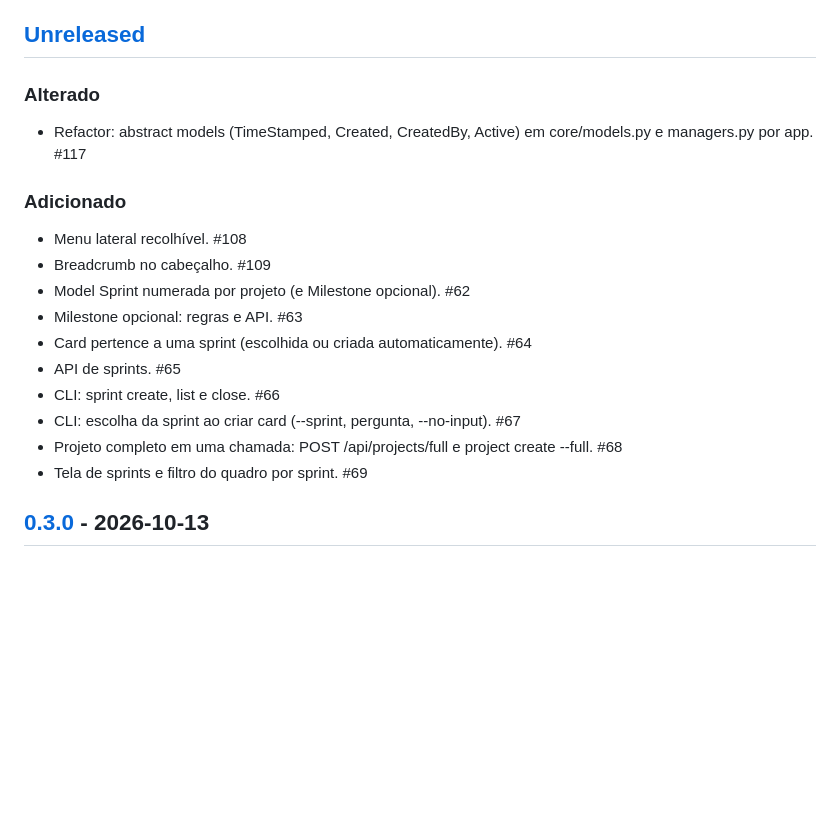
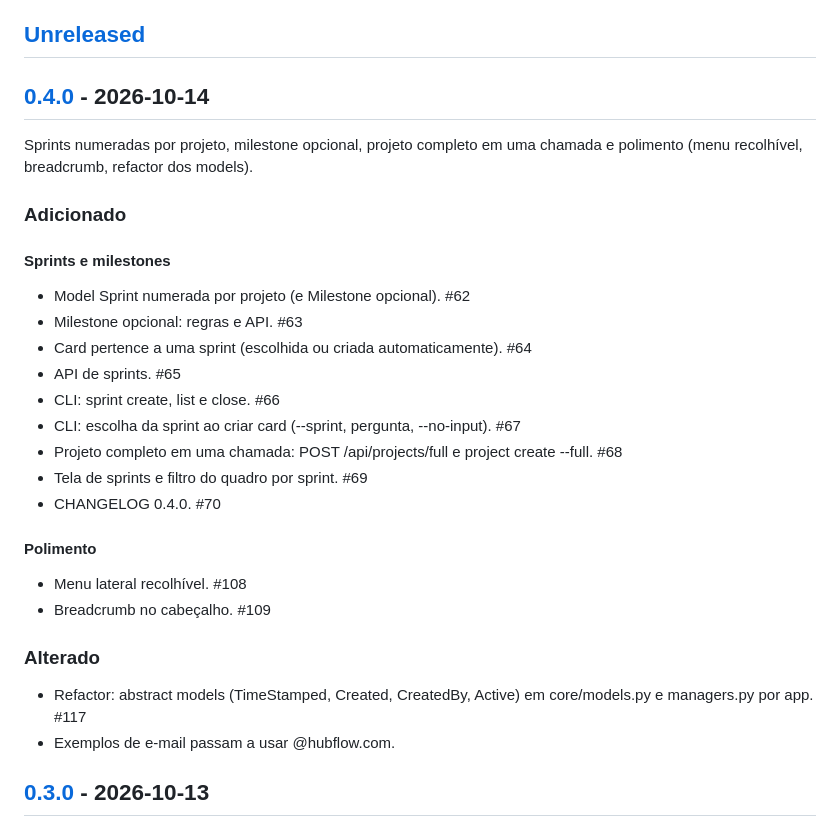
Before and after one commit to rg3915/HubFlow, a Markdown page: CHANGELOG.md, the part around one of its changes. Rendered like a GitHub page; blank space fills up the shorter version.

```diff
--- a/CHANGELOG.md
+++ b/CHANGELOG.md
@@ -6,14 +6,14 @@ O formato segue o [Keep a Changelog](https://keepachangelog.com/pt-BR/1.1.0/) e
 
 ## [Unreleased]
 
-### Alterado
+## [0.4.0] - 2026-10-14
 
-* Refactor: abstract models (TimeStamped, Created, CreatedBy, Active) em core/models.py e managers.py por app. #117
+Sprints numeradas por projeto, milestone opcional, projeto completo em uma chamada e polimento (menu recolhível, breadcrumb, refactor dos models).
 
 ### Adicionado
 
-* Menu lateral recolhível. #108
-* Breadcrumb no cabeçalho. #109
+#### Sprints e milestones
+
 * Model Sprint numerada por projeto (e Milestone opcional). #62
 * Milestone opcional: regras e API. #63
 * Card pertence a uma sprint (escolhida ou criada automaticamente). #64
@@ -22,6 +22,17 @@ O formato segue o [Keep a Changelog](https://keepachangelog.com/pt-BR/1.1.0/) e
 * CLI: escolha da sprint ao criar card (--sprint, pergunta, --no-input). #67
 * Projeto completo em uma chamada: POST /api/projects/full e project create --full. #68
 * Tela de sprints e filtro do quadro por sprint. #69
+* CHANGELOG 0.4.0. #70
+
+#### Polimento
+
+* Menu lateral recolhível. #108
+* Breadcrumb no cabeçalho. #109
+
+### Alterado
+
+* Refactor: abstract models (TimeStamped, Created, CreatedBy, Active) em core/models.py e managers.py por app. #117
+* Exemplos de e-mail passam a usar @hubflow.com.
 
 ## [0.3.0] - 2026-10-13
 
```
Also changed, not shown: other parts of CHANGELOG.md (+2 -1 lines), README.md (+12 -2 lines).
